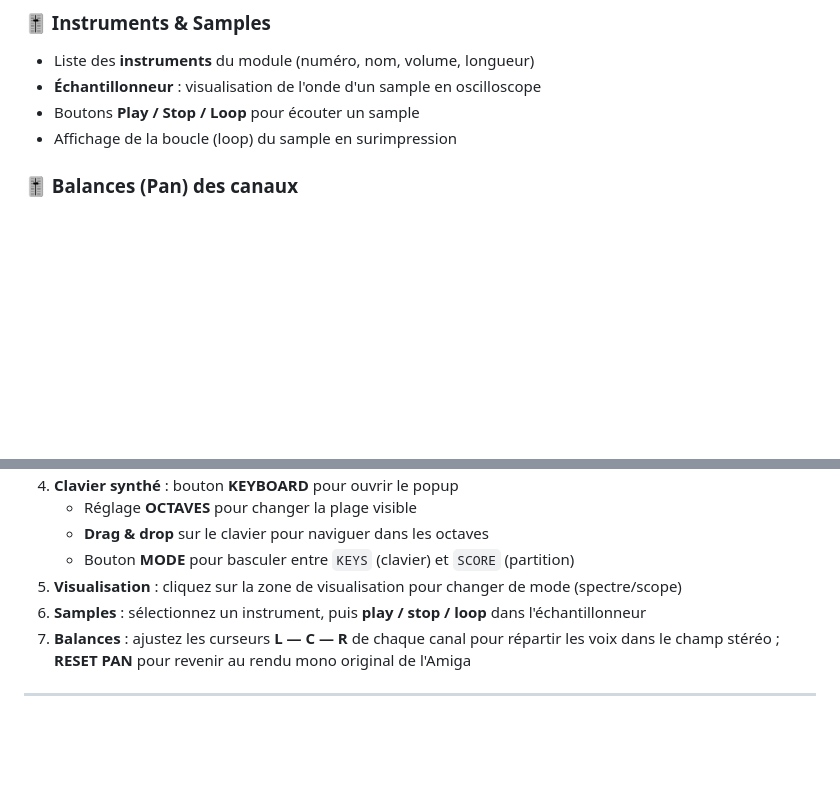
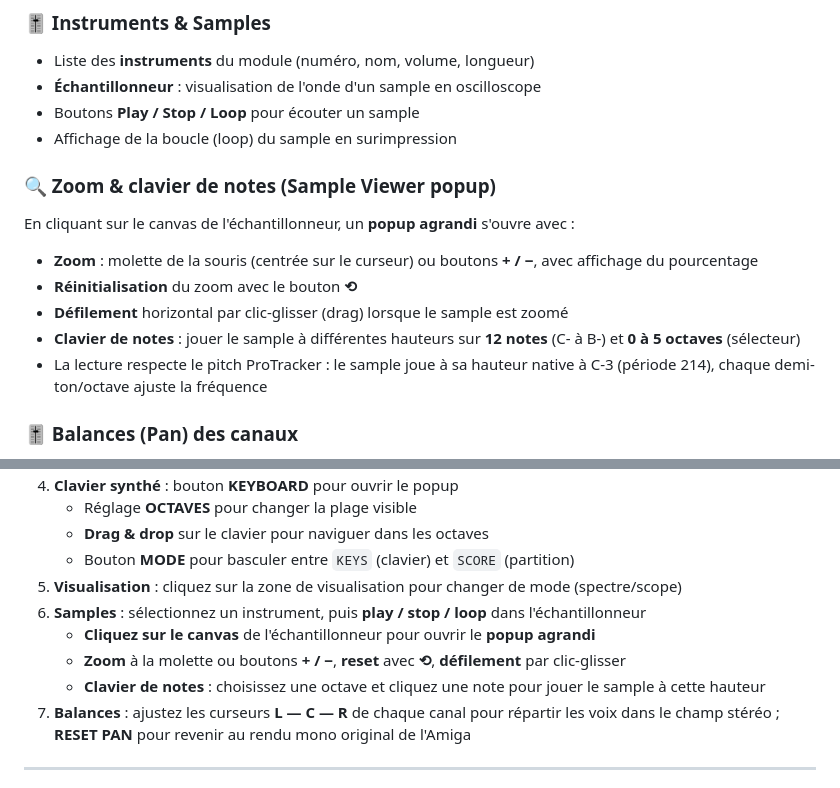
Before and after one commit to beddy70/Amiga-Mod-Player, a Markdown page: README.md, 2 parts joined by grey strips. Rendered like a GitHub page; blank space fills up the shorter version.

Commit message:
Documentation du zoom et du clavier de notes du Sample Viewer

```diff
--- a/README.md
+++ b/README.md
@@ -37,6 +37,14 @@ Un lecteur de modules **Amiga .MOD** en JavaScript pur, avec visualisation temps
 - **Échantillonneur** : visualisation de l'onde d'un sample en oscilloscope
 - Boutons **Play / Stop / Loop** pour écouter un sample
 - Affichage de la boucle (loop) du sample en surimpression
+
+### 🔍 Zoom & clavier de notes (Sample Viewer popup)
+En cliquant sur le canvas de l'échantillonneur, un **popup agrandi** s'ouvre avec :
+- **Zoom** : molette de la souris (centrée sur le curseur) ou boutons **+ / −**, avec affichage du pourcentage
+- **Réinitialisation** du zoom avec le bouton **⟲**
+- **Défilement** horizontal par clic-glisser (drag) lorsque le sample est zoomé
+- **Clavier de notes** : jouer le sample à différentes hauteurs sur **12 notes** (C- à B-) et **0 à 5 octaves** (sélecteur)
+- La lecture respecte le pitch ProTracker : le sample joue à sa hauteur native à C-3 (période 214), chaque demi-ton/octave ajuste la fréquence
 
 ### 🎚️ Balances (Pan) des canaux
 - **Curseurs de balance stéréo** par canal (L — C — R), réglables individuellement
@@ -86,6 +94,9 @@ open index.html
    - Bouton **MODE** pour basculer entre `KEYS` (clavier) et `SCORE` (partition)
 5. **Visualisation** : cliquez sur la zone de visualisation pour changer de mode (spectre/scope)
 6. **Samples** : sélectionnez un instrument, puis **play / stop / loop** dans l'échantillonneur
+   - **Cliquez sur le canvas** de l'échantillonneur pour ouvrir le **popup agrandi**
+   - **Zoom** à la molette ou boutons **+ / −**, **reset** avec **⟲**, **défilement** par clic-glisser
+   - **Clavier de notes** : choisissez une octave et cliquez une note pour jouer le sample à cette hauteur
 7. **Balances** : ajustez les curseurs **L — C — R** de chaque canal pour répartir les voix dans le champ stéréo ; **RESET PAN** pour revenir au rendu mono original de l'Amiga
 
 ---
```
